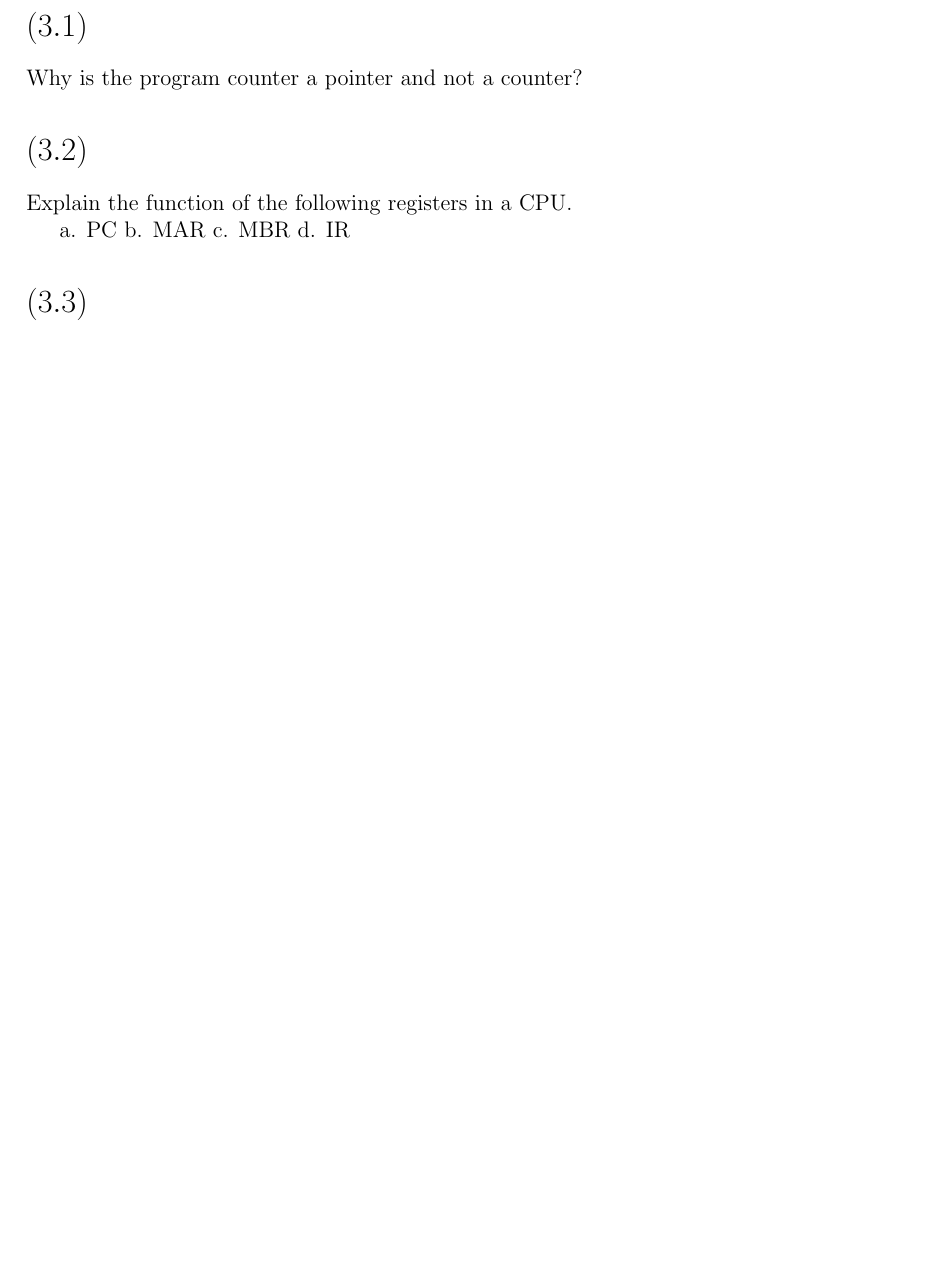
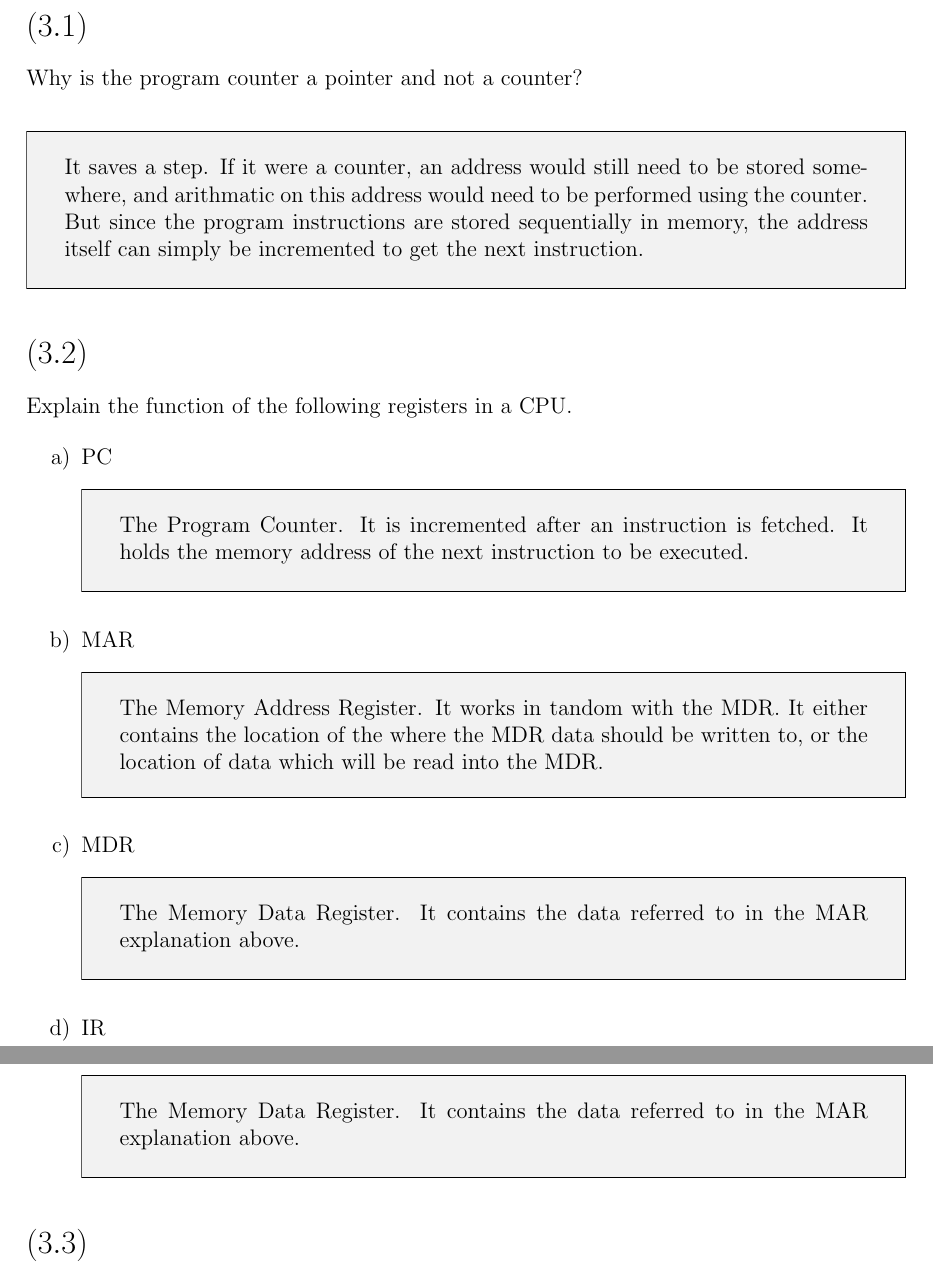
Before and after one commit to chalkydumplings/cs472_Computer_Architecture, a LaTeX problem sheet (Assignment3/cs472_HW3_bridgewd_philliry.tex): part of page 1 of 2 before the commit and two parts of pages 1 and 2 of 3 after it, the two joined at a grey line, cut so that both start at the same text, the shorter picture padded with empty space. Compiled offline with LaTeX, dvips and Ghostscript.

Commit message:
started the assignment

```diff
--- a/Assignment3/cs472_HW3_bridgewd_philliry.tex
+++ b/Assignment3/cs472_HW3_bridgewd_philliry.tex
@@ -9,6 +9,14 @@
 \usepackage{float}
 \usepackage{color}
 \usepackage{url}
+
+\usepackage[framemethod=TikZ]{mdframed}
+\mdfdefinestyle{MyFrame}{%
+    innertopmargin=\baselineskip,
+    innerbottommargin=\baselineskip,
+    innerrightmargin=20pt,
+    innerleftmargin=20pt,
+    backgroundcolor=gray!10!white}
 
 \usepackage{balance}
 \usepackage[TABBOTCAP, tight]{subfigure}
@@ -46,14 +54,53 @@
 
 \hfill CS 472 HW 3
 
-\section*{$(3.1)$} Why is the program counter a pointer and not a counter?
+\section*{$(3.1)$} Why is the program counter a pointer and not a counter? \newline
+
+
+
+\begin{mdframed}[style=MyFrame]
+
+It saves a step. If it were a counter, an address would still need to be stored somewhere, and arithmatic on this address would need to be performed using the counter. But since the program instructions are stored sequentially in memory, the address itself can simply be incremented to get the next instruction.
+
+\end{mdframed}
 
 \section*{$(3.2)$} Explain the function of the following registers in a CPU.
 
-a. PC
-b. MAR
-c. MBR
-d. IR
+\renewcommand{\labelenumi}{\alph{enumi})}
+\begin{enumerate}
+\item PC
+
+\begin{mdframed}[style=MyFrame]
+
+The Program Counter. It is incremented after an instruction is fetched. It holds the memory address of the next instruction to be executed.
+
+\end{mdframed}
+
+\item MAR
+
+\begin{mdframed}[style=MyFrame]
+
+The Memory Address Register. It works in tandom with the MDR. It either contains the location of the where the MDR data should be written to, or the location of data which will be read into the MDR.
+
+\end{mdframed}
+
+\item MDR
+
+\begin{mdframed}[style=MyFrame]
+
+The Memory Data Register. It contains the data referred to in the MAR explanation above.
+
+\end{mdframed}
+
+\item IR
+
+\begin{mdframed}[style=MyFrame]
+
+The Memory Data Register. It contains the data referred to in the MAR explanation above.
+
+\end{mdframed}
+
+\end{enumerate}
 
 \section*{$(3.3)$} For each of the following 6-bit operations, calculate the values of the C, Z, V, and N flags.
 
@@ -107,5 +153,6 @@ a. STRB r1, [r2]
 
-b. LDR r3, [r4, r5]!
+\renewcommand{\labelenumi}{\alph{enumi})}
+\begin{enumerate}
 
-c. LDR r3, [r4], r5
+\item STRB r1, [r2]
 
```
Also changed, not shown: Assignment3/cs472_HW3_bridgewd_philliry.pdf, Assignment3/cs472_HW3_bridgewd_philliry.tex (9 more changed lines), 1 other file.
